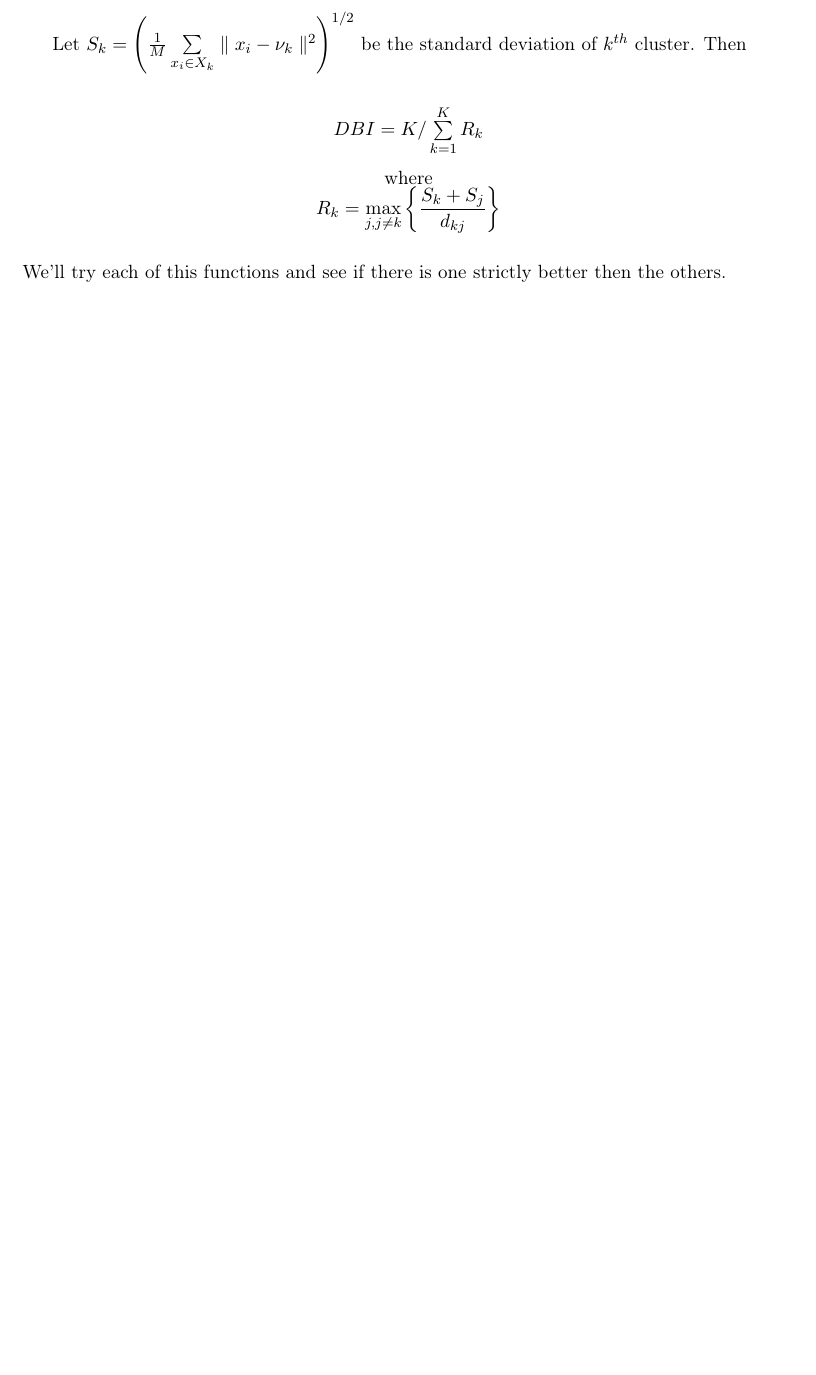
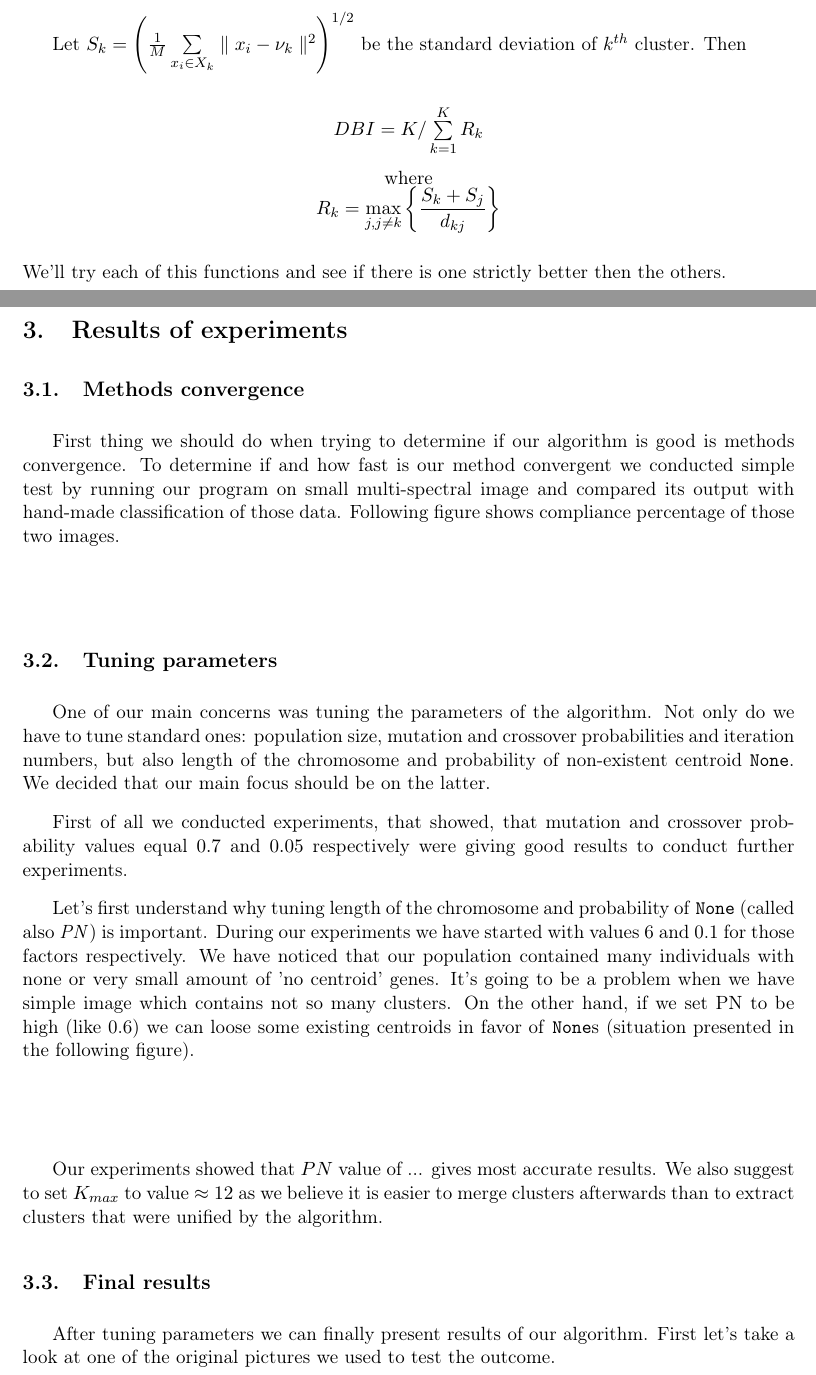
Before and after one commit to krzemin/spectral-images, a LaTeX document (doc/raport.tex): part of page 3 of 4 before the commit and two parts of pages 3 and 4 of 5 after it, the two joined at a grey line, cut so that both start at the same text, the shorter picture padded with empty space. Compiled offline with pdfLaTeX.

Commit message:
Report ready to paste final data

```diff
--- a/doc/raport.tex
+++ b/doc/raport.tex
@@ -131,3 +131,35 @@ where \\ $R_k = \max\limits_{j, j\neq k} \mathlarger{\left\lbrace \frac{S_k + S_
 We'll try each of this functions and see if there is one strictly better then the others.
 
 \section{Results of experiments}
+
+\subsection{Methods convergence}
+
+First thing we should do when trying to determine if our algorithm is good is methods convergence. To determine if and how fast is our method convergent we conducted simple test by running our program on small multi-spectral image and compared its output with hand-made classification of those data. Following figure shows compliance percentage of those two images.
+
+\begin{center}
+\begin{figure}
+
+\end{figure}
+\end{center}
+
+% Further blabling about the figure goes here
+
+\subsection{Tuning parameters}
+
+One of our main concerns was tuning the parameters of the algorithm. Not only do we have to tune standard ones: population size, mutation and crossover probabilities and iteration numbers, but also length of the chromosome and probability of non-existent centroid \texttt{None}. We decided that our main focus should be on the latter.
+
+First of all we conducted experiments, that showed, that mutation and crossover probability values equal $0.7$ and $0.05$ respectively were giving good results to conduct further experiments.
+
+Let's first understand why tuning length of the chromosome and probability of \texttt{None} (called also \textit{PN}) is important. During our experiments we have started with values 6 and 0.1 for those factors respectively. We have noticed that our population contained many individuals with none or very small amount of 'no centroid' genes. It's going to be a problem when we have simple image which contains not so many clusters. On the other hand, if we set PN to be high (like 0.6) we can loose some existing centroids in favor of \texttt{None}s (situation presented in the following figure).
+
+\begin{center}
+\begin{figure}
+
+\end{figure}
+\end{center}
+
+Our experiments showed that $PN$ value of ... gives most accurate results. We also suggest to set $K_{max}$ to value $\approx 12$ as we believe it is easier to merge clusters afterwards than to extract clusters that were unified by the algorithm.
+
+\subsection{Final results}
+
+After tuning parameters we can finally present results of our algorithm. First let's take a look at one of the original pictures we used to test the outcome.
```
Also changed, not shown: doc/raport.pdf, doc/raport.tex (41 more changed lines).
